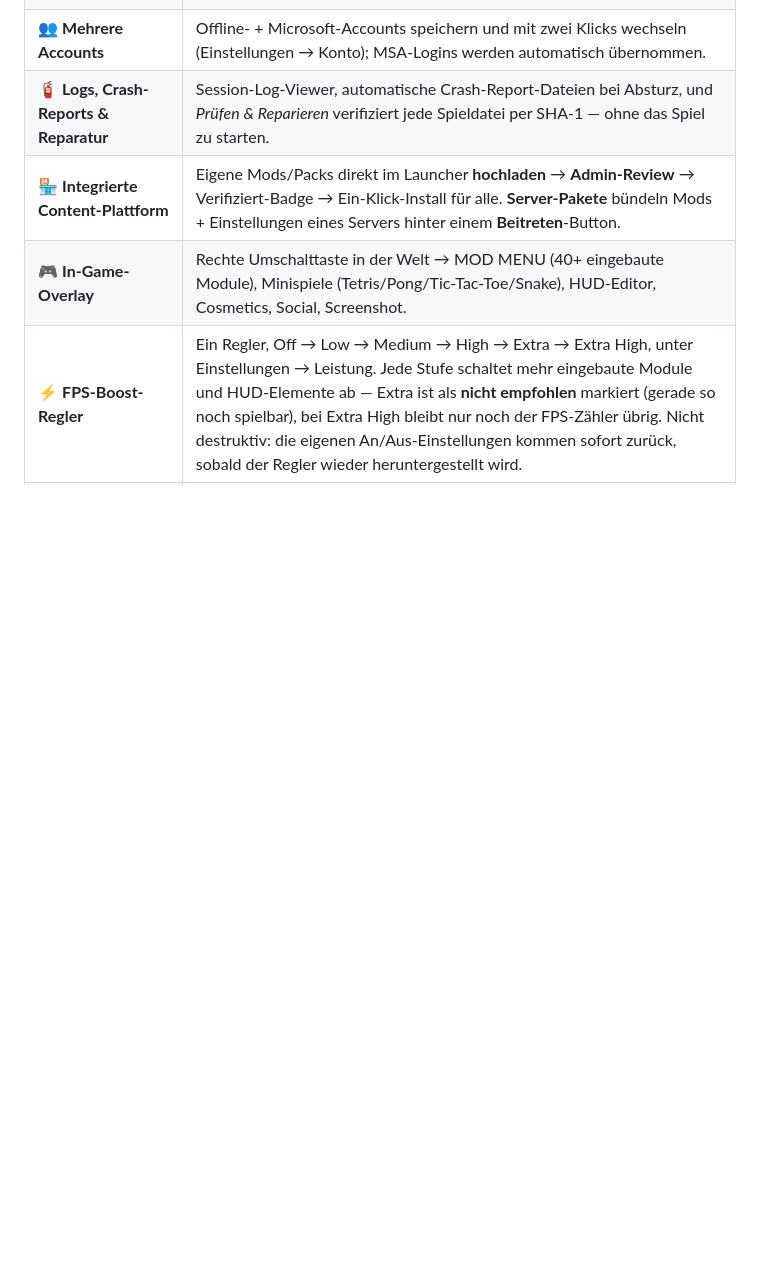
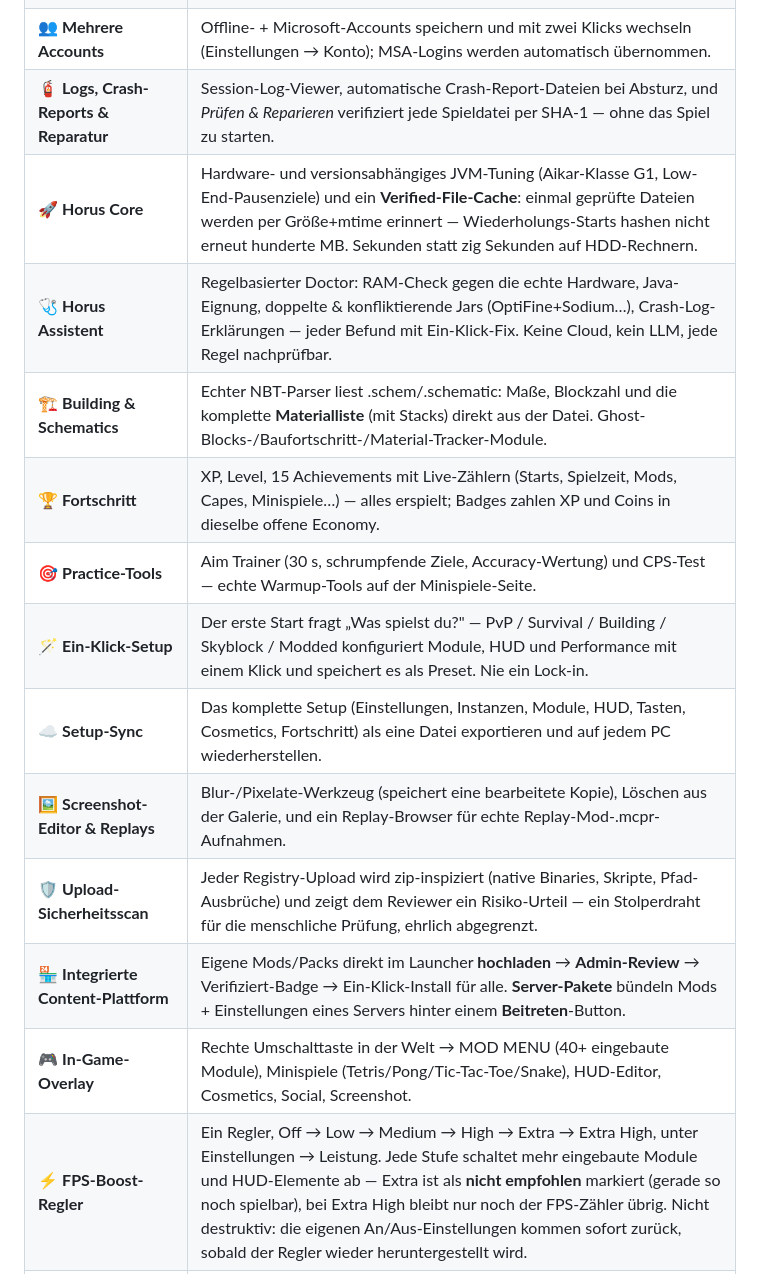
Before and after one commit to Han4Star2/MinecraftClient, a Markdown page: README.de.md, the part around the change. Rendered like a GitHub page; blank space fills up the shorter version.

```diff
--- a/README.de.md
+++ b/README.de.md
@@ -41,6 +41,15 @@ Horus zieht eine klare Grenze, genau wie NoRisk:
 | 🖥️ **Video-Einstellungen, die im Spiel ankommen** | Sicht-/Simulationsweite, GUI-Skalierung, Helligkeit, Maus-Empfindlichkeit, Lautstärke — beim Start in die options.txt der Instanz geschrieben; „leave“-Werte fassen In-Game-Einstellungen nie an. |
 | 👥 **Mehrere Accounts** | Offline- + Microsoft-Accounts speichern und mit zwei Klicks wechseln (Einstellungen → Konto); MSA-Logins werden automatisch übernommen. |
 | 🧯 **Logs, Crash-Reports & Reparatur** | Session-Log-Viewer, automatische Crash-Report-Dateien bei Absturz, und *Prüfen & Reparieren* verifiziert jede Spieldatei per SHA-1 — ohne das Spiel zu starten. |
+| 🚀 **Horus Core** | Hardware- und versionsabhängiges JVM-Tuning (Aikar-Klasse G1, Low-End-Pausenziele) und ein **Verified-File-Cache**: einmal geprüfte Dateien werden per Größe+mtime erinnert — Wiederholungs-Starts hashen nicht erneut hunderte MB. Sekunden statt zig Sekunden auf HDD-Rechnern. |
+| 🩺 **Horus Assistent** | Regelbasierter Doctor: RAM-Check gegen die echte Hardware, Java-Eignung, doppelte & konfliktierende Jars (OptiFine+Sodium…), Crash-Log-Erklärungen — jeder Befund mit Ein-Klick-Fix. Keine Cloud, kein LLM, jede Regel nachprüfbar. |
+| 🏗️ **Building & Schematics** | Echter NBT-Parser liest .schem/.schematic: Maße, Blockzahl und die komplette **Materialliste** (mit Stacks) direkt aus der Datei. Ghost-Blocks-/Baufortschritt-/Material-Tracker-Module. |
+| 🏆 **Fortschritt** | XP, Level, 15 Achievements mit Live-Zählern (Starts, Spielzeit, Mods, Capes, Minispiele…) — alles erspielt; Badges zahlen XP und Coins in dieselbe offene Economy. |
+| 🎯 **Practice-Tools** | Aim Trainer (30 s, schrumpfende Ziele, Accuracy-Wertung) und CPS-Test — echte Warmup-Tools auf der Minispiele-Seite. |
+| 🪄 **Ein-Klick-Setup** | Der erste Start fragt „Was spielst du?" — PvP / Survival / Building / Skyblock / Modded konfiguriert Module, HUD und Performance mit einem Klick und speichert es als Preset. Nie ein Lock-in. |
+| ☁️ **Setup-Sync** | Das komplette Setup (Einstellungen, Instanzen, Module, HUD, Tasten, Cosmetics, Fortschritt) als eine Datei exportieren und auf jedem PC wiederherstellen. |
+| 🖼️ **Screenshot-Editor & Replays** | Blur-/Pixelate-Werkzeug (speichert eine bearbeitete Kopie), Löschen aus der Galerie, und ein Replay-Browser für echte Replay-Mod-.mcpr-Aufnahmen. |
+| 🛡️ **Upload-Sicherheitsscan** | Jeder Registry-Upload wird zip-inspiziert (native Binaries, Skripte, Pfad-Ausbrüche) und zeigt dem Reviewer ein Risiko-Urteil — ein Stolperdraht für die menschliche Prüfung, ehrlich abgegrenzt. |
 | 🏪 **Integrierte Content-Plattform** | Eigene Mods/Packs direkt im Launcher **hochladen** → **Admin-Review** → Verifiziert-Badge → Ein-Klick-Install für alle. **Server-Pakete** bündeln Mods + Einstellungen eines Servers hinter einem **Beitreten**-Button. |
 | 🎮 **In-Game-Overlay** | Rechte Umschalttaste in der Welt → MOD MENU (40+ eingebaute Module), Minispiele (Tetris/Pong/Tic-Tac-Toe/Snake), HUD-Editor, Cosmetics, Social, Screenshot. |
 | ⚡ **FPS-Boost-Regler** | Ein Regler, Off → Low → Medium → High → Extra → Extra High, unter Einstellungen → Leistung. Jede Stufe schaltet mehr eingebaute Module und HUD-Elemente ab — Extra ist als **nicht empfohlen** markiert (gerade so noch spielbar), bei Extra High bleibt nur noch der FPS-Zähler übrig. Nicht destruktiv: die eigenen An/Aus-Einstellungen kommen sofort zurück, sobald der Regler wieder heruntergestellt wird. |
```
Also changed, not shown: README.md (+9 -0 lines).
